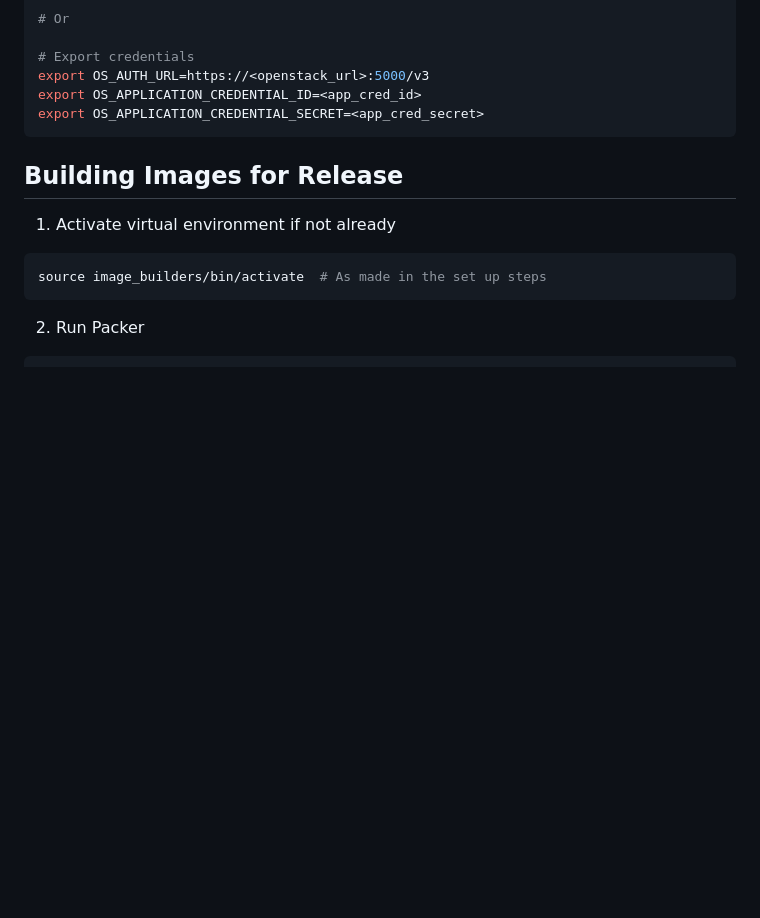
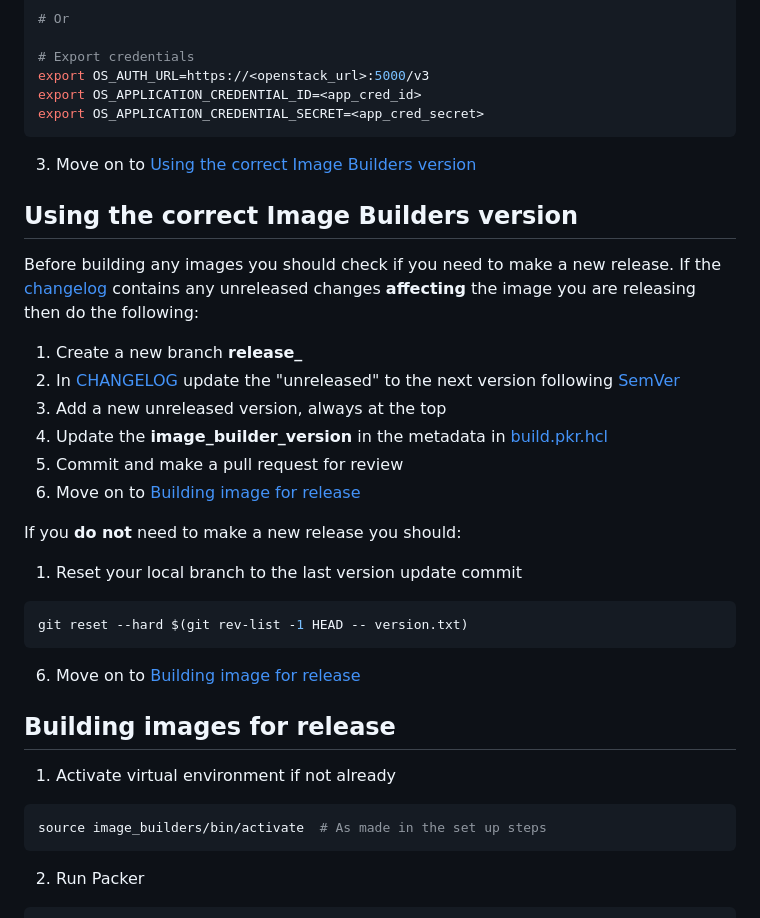
Before and after one commit to stfc/cloud-image-builders, a Markdown page: os_builders/README.md, the part around the change. GitHub-like rendering; blank space fills up the shorter version.

Commit message:
DOC: Update README.md
Add stage with guide on how to handle versions. This describes how to update the version of the image builders and what to do before releasing if you don't need to update the version.

````diff
--- a/os_builders/README.md
+++ b/os_builders/README.md
@@ -55,9 +55,25 @@ The pipeline consists of the following steps:
   export OS_APPLICATION_CREDENTIAL_ID=<app_cred_id>
   export OS_APPLICATION_CREDENTIAL_SECRET=<app_cred_secret>
   ```
+3. Move on to [Using the correct Image Builders version](#using-the-correct-image-builders-version)
 
-## Building Images for Release
+## Using the correct Image Builders version
+Before building any images you should check if you need to make a new release. If the [changelog](./CHANGELOG) contains any unreleased changes **affecting** the image you are releasing then do the following:
+1. Create a new branch **release_<version>**
+2. In [CHANGELOG](./CHANGELOG) update the "unreleased" to the next version following [SemVer](https://semver.org)
+3. Add a new unreleased version, always at the top
+4. Update the **image_builder_version** in the metadata in [build.pkr.hcl](./build.pkr.hcl)
+5. Commit and make a pull request for review
+6. Move on to [Building image for release](#building-images-for-release)
 
+If you **do not** need to make a new release you should:
+1. Reset your local branch to the last version update commit
+  ```shell
+  git reset --hard $(git rev-list -1 HEAD -- version.txt)
+  ```
+6. Move on to [Building image for release](#building-images-for-release)
+
+## Building images for release
 1. Activate virtual environment if not already
   ```shell
   source image_builders/bin/activate  # As made in the set up steps
````
